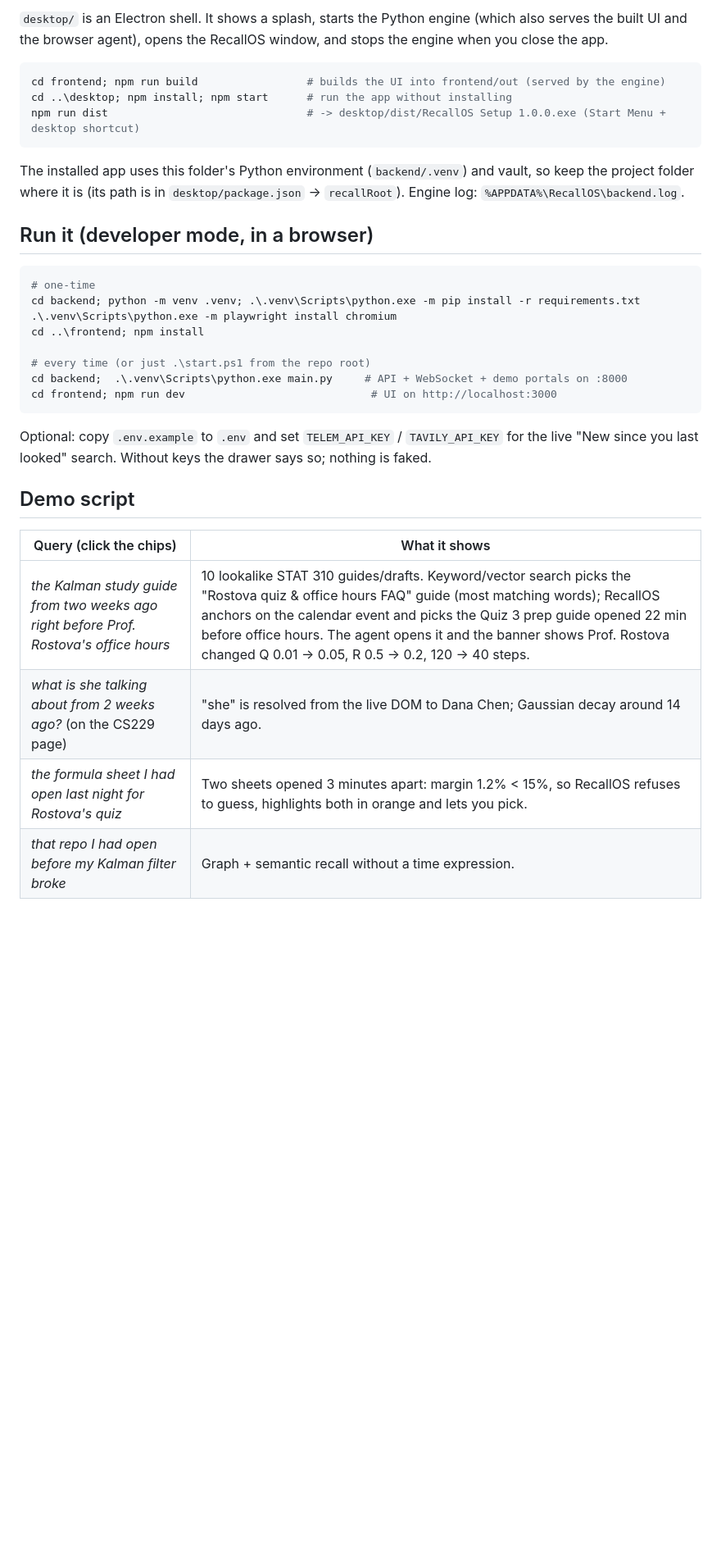
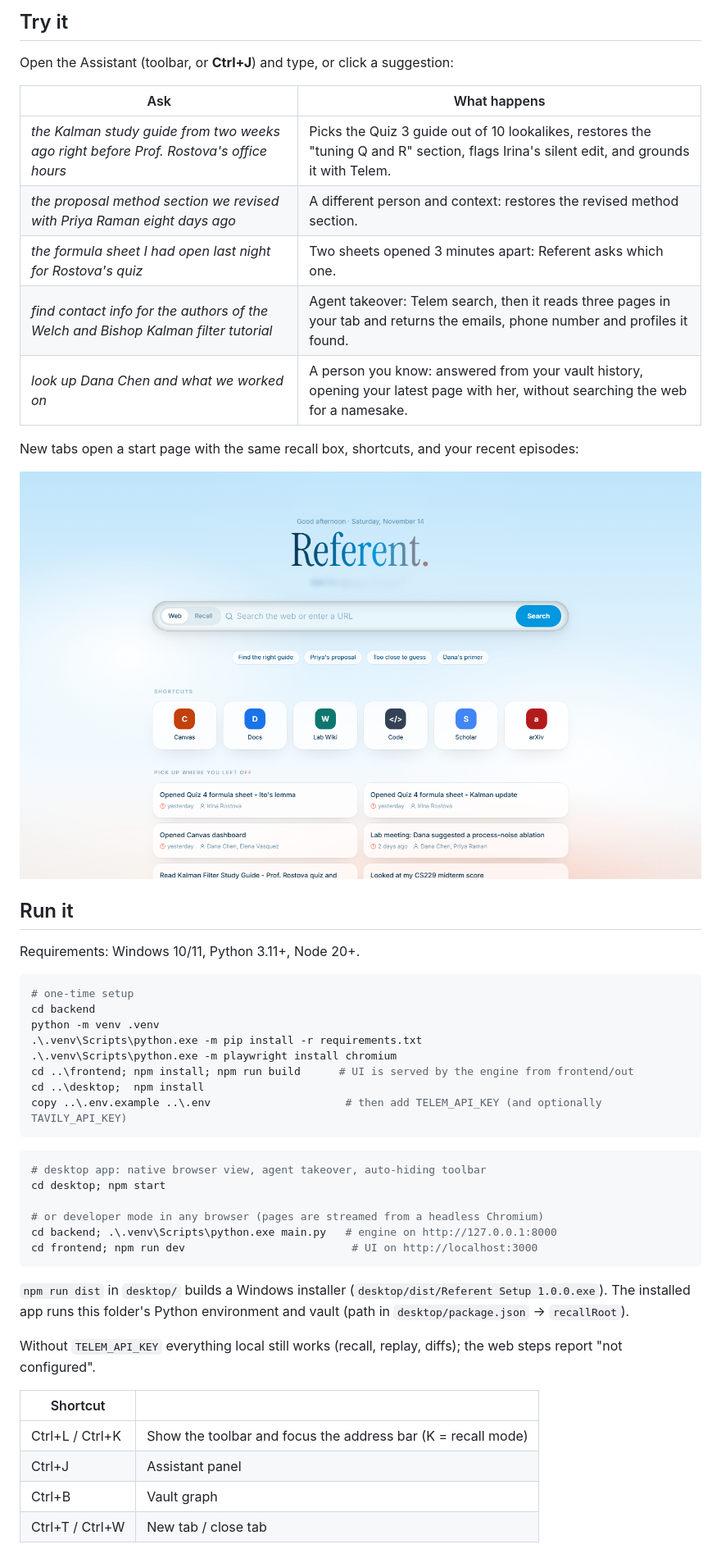
Before and after one commit to ARP-source/refrent, a Markdown page: README.md, the part around one of its changes. Shown at 82% size. Drawn GitHub-style; pictures changed too: docs/screenshots/new-tab.png (added); blank space fills up the shorter version.

````diff
--- a/README.md
+++ b/README.md
@@ -19,39 +54,52 @@ anything new on that topic.
 
-`desktop/` is an Electron shell. It shows a splash, starts the Python engine (which also serves the built UI
-and the browser agent), opens the RecallOS window, and stops the engine when you close the app.
+## Try it
+
+Open the Assistant (toolbar, or **Ctrl+J**) and type, or click a suggestion:
+
+| Ask | What happens |
+|---|---|
+| *the Kalman study guide from two weeks ago right before Prof. Rostova's office hours* | Picks the Quiz 3 guide out of 10 lookalikes, restores the "tuning Q and R" section, flags Irina's silent edit, and grounds it with Telem. |
+| *the proposal method section we revised with Priya Raman eight days ago* | A different person and context: restores the revised method section. |
+| *the formula sheet I had open last night for Rostova's quiz* | Two sheets opened 3 minutes apart: Referent asks which one. |
+| *find contact info for the authors of the Welch and Bishop Kalman filter tutorial* | Agent takeover: Telem search, then it reads three pages in your tab and returns the emails, phone number and profiles it found. |
+| *look up Dana Chen and what we worked on* | A person you know: answered from your vault history, opening your latest page with her, without searching the web for a namesake. |
+
+New tabs open a start page with the same recall box, shortcuts, and your recent episodes:
+
+![New tab](docs/screenshots/new-tab.png)
+
+## Run it
+
+Requirements: Windows 10/11, Python 3.11+, Node 20+.
 
 ```powershell
-cd frontend; npm run build                 # builds the UI into frontend/out (served by the engine)
-cd ..\desktop; npm install; npm start      # run the app without installing
-npm run dist                               # -> desktop/dist/RecallOS Setup 1.0.0.exe (Start Menu + desktop shortcut)
+# one-time setup
+cd backend
+python -m venv .venv
+.\.venv\Scripts\python.exe -m pip install -r requirements.txt
+.\.venv\Scripts\python.exe -m playwright install chromium
+cd ..\frontend; npm install; npm run build      # UI is served by the engine from frontend/out
+cd ..\desktop;  npm install
+copy ..\.env.example ..\.env                     # then add TELEM_API_KEY (and optionally TAVILY_API_KEY)
 ```
 
-The installed app uses this folder's Python environment (`backend/.venv`) and vault, so keep the project
-folder where it is (its path is in `desktop/package.json` -> `recallRoot`). Engine log:
-`%APPDATA%\RecallOS\backend.log`.
+```powershell
+# desktop app: native browser view, agent takeover, auto-hiding toolbar
+cd desktop; npm start
 
-## Run it (developer mode, in a browser)
-
-```powershell
-# one-time
-cd backend; python -m venv .venv; .\.venv\Scripts\python.exe -m pip install -r requirements.txt
-.\.venv\Scripts\python.exe -m playwright install chromium
-cd ..\frontend; npm install
-
-# every time (or just .\start.ps1 from the repo root)
-cd backend;  .\.venv\Scripts\python.exe main.py     # API + WebSocket + demo portals on :8000
-cd frontend; npm run dev                             # UI on http://localhost:3000
+# or developer mode in any browser (pages are streamed from a headless Chromium)
+cd backend; .\.venv\Scripts\python.exe main.py   # engine on http://127.0.0.1:8000
+cd frontend; npm run dev                          # UI on http://localhost:3000
 ```
 
-Optional: copy `.env.example` to `.env` and set `TELEM_API_KEY` / `TAVILY_API_KEY` for the live
-"New since you last looked" search. Without keys the drawer says so; nothing is faked.
+`npm run dist` in `desktop/` builds a Windows installer (`desktop/dist/Referent Setup 1.0.0.exe`). The installed app runs this folder's Python environment and vault (path in `desktop/package.json` → `recallRoot`).
 
-## Demo script
+Without `TELEM_API_KEY` everything local still works (recall, replay, diffs); the web steps report "not configured".
 
-| Query (click the chips) | What it shows |
+| Shortcut | |
 |---|---|
-| *the Kalman study guide from two weeks ago right before Prof. Rostova's office hours* | 10 lookalike STAT 310 guides/drafts. Keyword/vector search picks the "Rostova quiz & office hours FAQ" guide (most matching words); RecallOS anchors on the calendar event and picks the Quiz 3 prep guide opened 22 min before office hours. The agent opens it and the banner shows Prof. Rostova changed Q 0.01 -> 0.05, R 0.5 -> 0.2, 120 -> 40 steps. |
-| *what is she talking about from 2 weeks ago?* (on the CS229 page) | "she" is resolved from the live DOM to Dana Chen; Gaussian decay around 14 days ago. |
-| *the formula sheet I had open last night for Rostova's quiz* | Two sheets opened 3 minutes apart: margin 1.2% < 15%, so RecallOS refuses to guess, highlights both in orange and lets you pick. |
-| *that repo I had open before my Kalman filter broke* | Graph + semantic recall without a time expression. |
+| Ctrl+L / Ctrl+K | Show the toolbar and focus the address bar (K = recall mode) |
+| Ctrl+J | Assistant panel |
+| Ctrl+B | Vault graph |
+| Ctrl+T / Ctrl+W | New tab / close tab |
 
````
Also changed, not shown: other parts of README.md (+68 -40 lines), frontend/AGENTS.md (deleted, +0 -9 lines), vault/ep-2026-11-14-162143-youtube-google-search.md (added, +76 -0 lines), docs/screenshots/recall.png (added), docs/screenshots/takeover.png (added), recallos-desktop.png (deleted), 11 other files.
